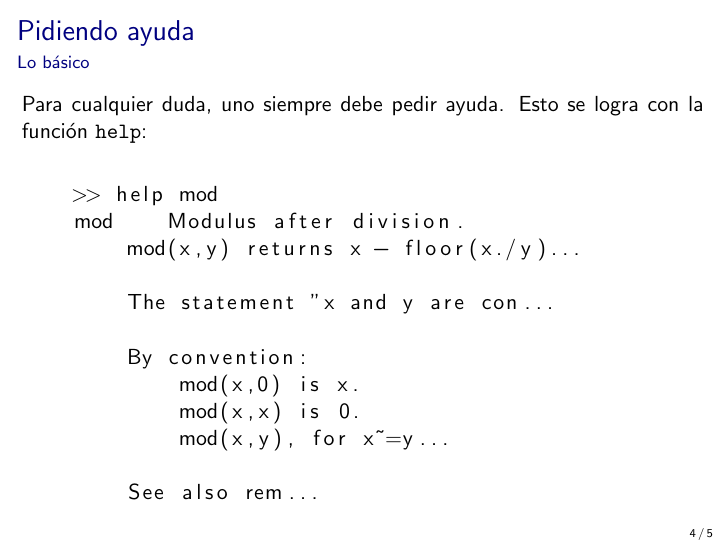
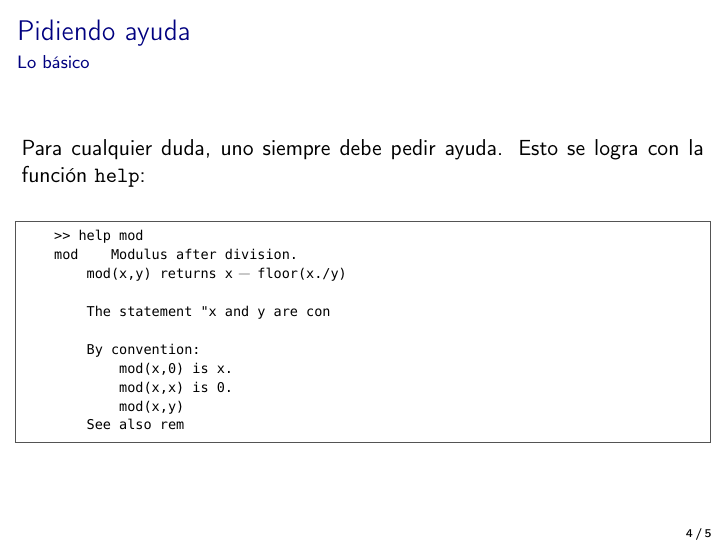
Before and after one commit to saxarona/tc1017, LaTeX slides (lectures/01a-math/01b-lang.tex): page 7 of 8. Compiled offline with pdfLaTeX.

Commit message:
Update 01-lang.tex

```diff
--- a/lectures/01a-math/01b-lang.tex
+++ b/lectures/01a-math/01b-lang.tex
@@ -105,7 +115,7 @@
 \end{frame}
 
 \begin{frame}[fragile]{Pidiendo ayuda}{Lo básico}
-    Para cualquier duda, uno siempre debe pedir ayuda. Esto se logra con la función \lstinline[style=Matlab-editor]!help!:
+    Para cualquier duda, uno siempre debe pedir ayuda. Esto se logra con la función \matlab{help}:
     \pause
 
     \bigskip
@@ -113,16 +123,15 @@
     \begin{lstlisting}
     >> help mod
     mod    Modulus after division.
-        mod(x,y) returns x - floor(x./y)...
+        mod(x,y) returns x - floor(x./y)
 
-        The statement "x and y are con...
+        The statement "x and y are con
 
         By convention:
             mod(x,0) is x.
             mod(x,x) is 0.
-            mod(x,y), for x~=y...
-
-        See also rem...
+            mod(x,y)
+        See also rem
     \end{lstlisting}
 \end{frame}
 
```
Also changed, not shown: lectures/01a-math/01b-lang.pdf, lectures/01a-math/01b-lang.tex (24 more changed lines), 1 other file.
